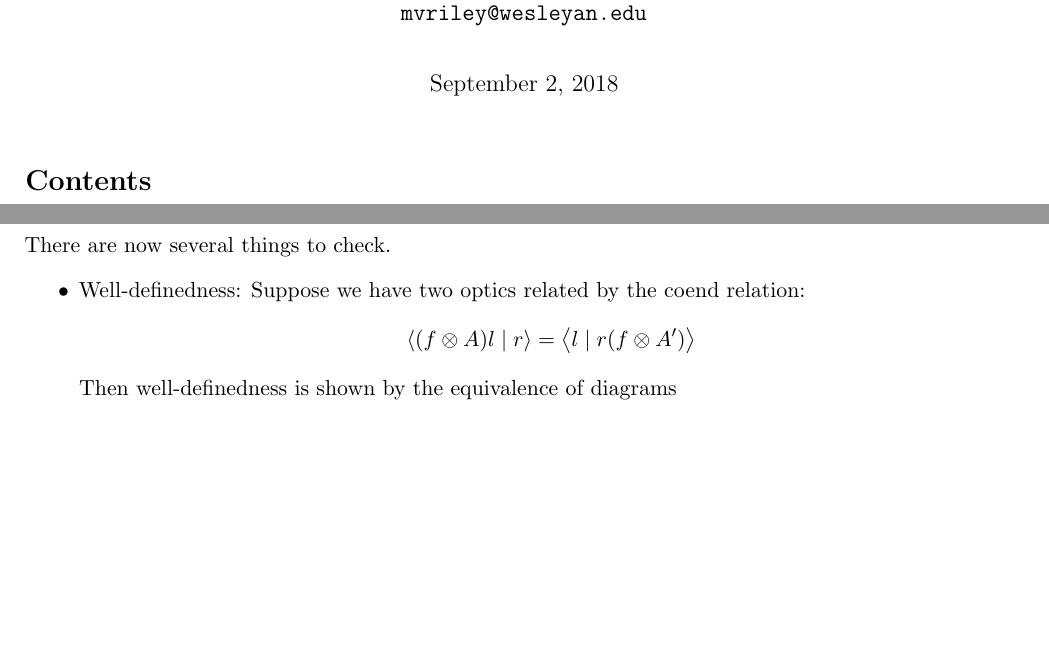
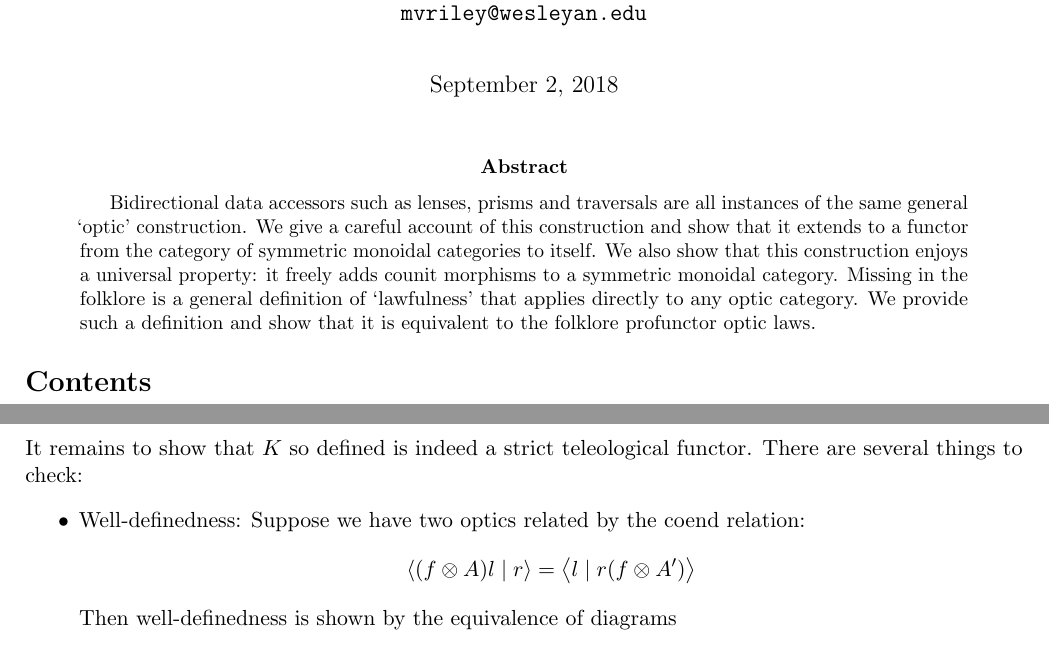
Before and after one commit to mvr/optics, a LaTeX paper (optics.tex): two parts of pages 1 and 18 of 50 before the commit and two parts of pages 1 and 19 of 50 after it, joined at a grey line, cut so that both start at the same text, the shorter picture padded with empty space. Compiled offline with pdfLaTeX.

Commit message:
Add abstract

```diff
--- a/optics.tex
+++ b/optics.tex
@@ -183,6 +183,10 @@
 \affil{Wesleyan University \\ \texttt{mvriley@wesleyan.edu}}
 \begin{document}
 \maketitle
+
+\begin{abstract}
+Bidirectional data accessors such as lenses, prisms and traversals are all instances of the same general `optic' construction. We give a careful account of this construction and show that it extends to a functor from the category of symmetric monoidal categories to itself. We also show that this construction enjoys a universal property: it freely adds counit morphisms to a symmetric monoidal category. Missing in the folklore is a general definition of `lawfulness' that applies directly to any optic category. We provide such a definition and show that it is equivalent to the folklore profunctor optic laws.
+\end{abstract}
 
 \setcounter{tocdepth}{1}
 \setlength\cftparskip{-8pt}
@@ -979,7 +983,7 @@ This also holds for monoidal categories that are not necessarily strict, if unit
 %    &= (FA \otimes \varepsilon_{FN} \otimes (FA')^*)(F(s_{N,A}l) \otimes (F(r(f \otimes A')s_{A',N}))^* ) \\
 %    &= K\rep{ l}{r (f \otimes A')}
 %  \end{align*}
-There are now several things to check.
+It remains to show that $K$ so defined is indeed a strict teleological functor. There are several things to check:
 \begin{itemize}
 \item Well-definedness: Suppose we have two optics related by the coend relation:
   \begin{align*}
```
Also changed, not shown: optics.tex (2 more changed lines).
